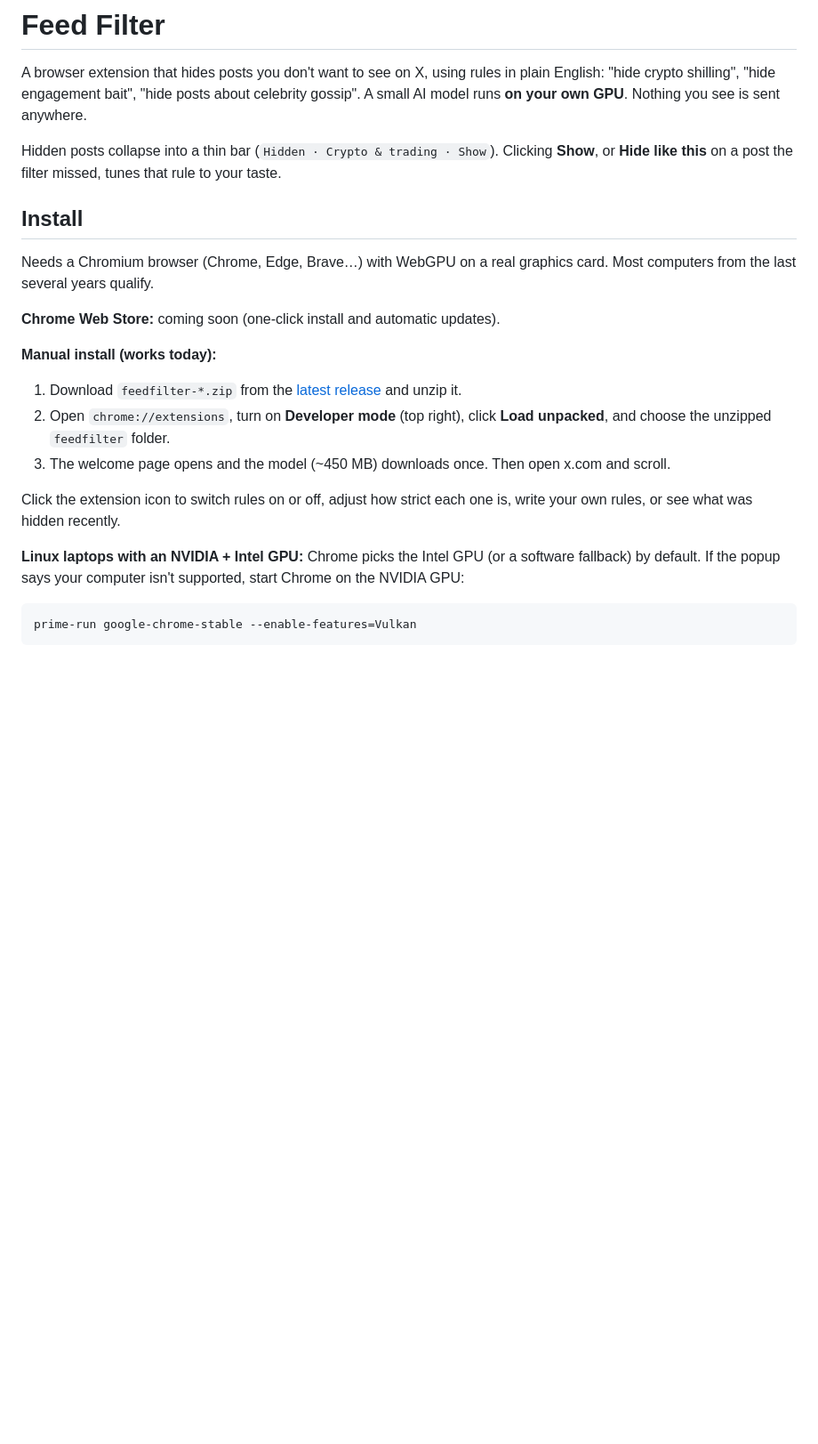
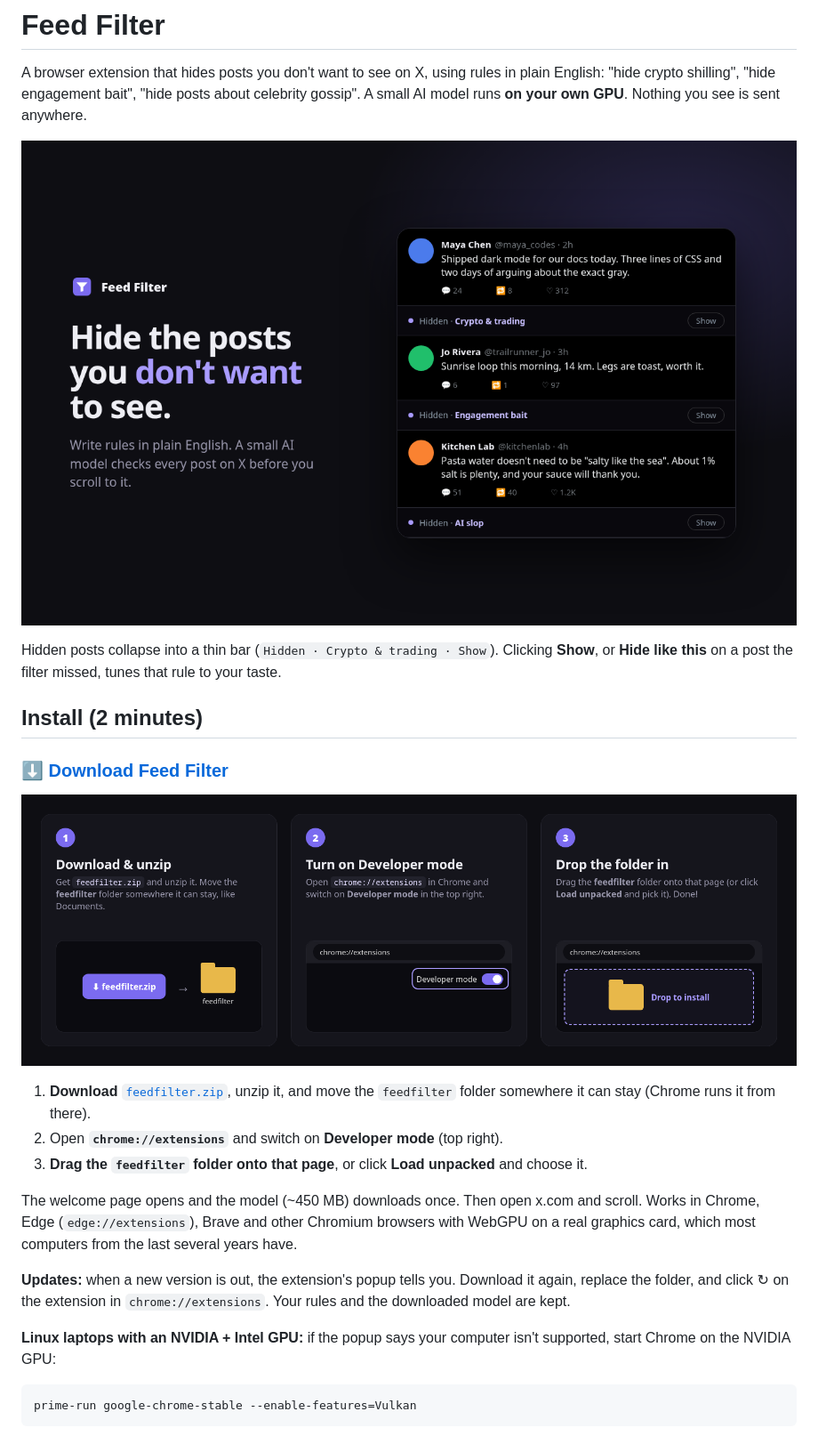
Before and after one commit to Wiskers790/feedfilter, a Markdown page: README.md, the part around the change. Shown at 89% size. Drawn GitHub-style; pictures changed too: store/install.png (added); blank space fills up the shorter version.

Commit message:
Easy GitHub install: stable download link, drag-and-drop guide, update notice for folder installs; v0.2.1
Co-Authored-By: Claude Opus 5.5 <noreply@anthropic.com>

````diff
--- a/README.md
+++ b/README.md
@@ -4,26 +4,31 @@ A browser extension that hides posts you don't want to see on X, using rules in
 "hide crypto shilling", "hide engagement bait", "hide posts about celebrity gossip".
 A small AI model runs **on your own GPU**. Nothing you see is sent anywhere.
 
+![Feed Filter hides matching posts on X behind a slim "Hidden" bar](store/shot1.png)
+
 Hidden posts collapse into a thin bar (`Hidden · Crypto & trading · Show`). Clicking **Show**, or
 **Hide like this** on a post the filter missed, tunes that rule to your taste.
 
-## Install
-Needs a Chromium browser (Chrome, Edge, Brave…) with WebGPU on a real graphics card. Most computers from the
-last several years qualify.
+## Install (2 minutes)
 
-**Chrome Web Store:** coming soon (one-click install and automatic updates).
+### [⬇ Download Feed Filter](https://github.com/Wiskers790/feedfilter/releases/latest/download/feedfilter.zip)
 
-**Manual install (works today):**
-1. Download `feedfilter-*.zip` from the [latest release](../../releases/latest) and unzip it.
-2. Open `chrome://extensions`, turn on **Developer mode** (top right), click **Load unpacked**, and choose the
-   unzipped `feedfilter` folder.
-3. The welcome page opens and the model (~450 MB) downloads once. Then open x.com and scroll.
+![Install in 3 steps: download and unzip, turn on Developer mode in chrome://extensions, drag the folder in](store/install.png)
 
-Click the extension icon to switch rules on or off, adjust how strict each one is, write your own rules, or
-see what was hidden recently.
+1. **Download** [`feedfilter.zip`](https://github.com/Wiskers790/feedfilter/releases/latest/download/feedfilter.zip),
+   unzip it, and move the `feedfilter` folder somewhere it can stay (Chrome runs it from there).
+2. Open **`chrome://extensions`** and switch on **Developer mode** (top right).
+3. **Drag the `feedfilter` folder onto that page**, or click **Load unpacked** and choose it.
 
-**Linux laptops with an NVIDIA + Intel GPU:** Chrome picks the Intel GPU (or a software fallback) by default.
-If the popup says your computer isn't supported, start Chrome on the NVIDIA GPU:
+The welcome page opens and the model (~450 MB) downloads once. Then open x.com and scroll.
+Works in Chrome, Edge (`edge://extensions`), Brave and other Chromium browsers with WebGPU on a real graphics card,
+which most computers from the last several years have.
+
+**Updates:** when a new version is out, the extension's popup tells you. Download it again, replace the folder,
+and click ↻ on the extension in `chrome://extensions`. Your rules and the downloaded model are kept.
+
+**Linux laptops with an NVIDIA + Intel GPU:** if the popup says your computer isn't supported, start Chrome on the
+NVIDIA GPU:
 ```bash
 prime-run google-chrome-stable --enable-features=Vulkan
 ```
````
Also changed, not shown: 11 other files.
